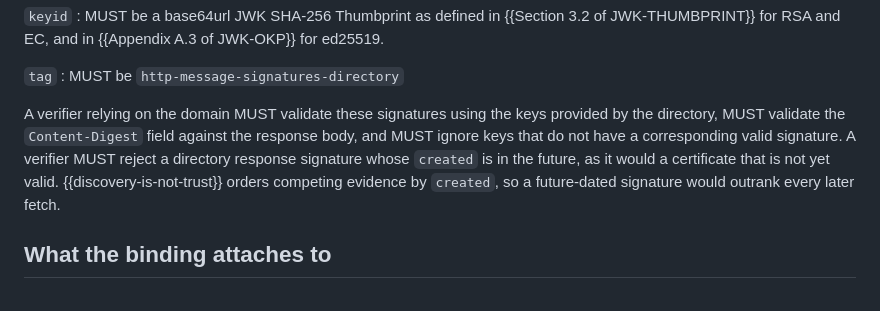
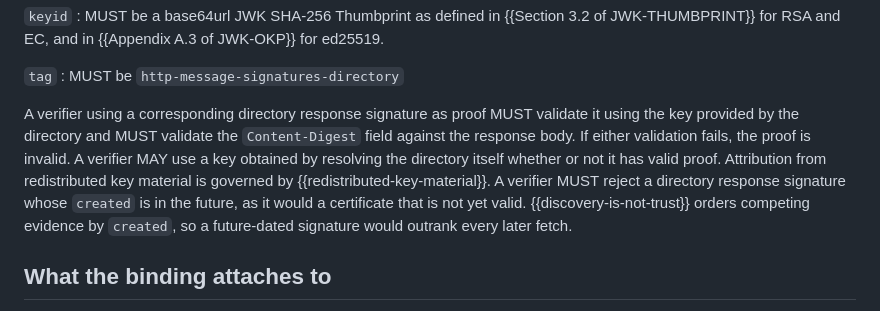
Before and after one commit to thibmeu/http-message-signatures-directory, a Markdown page: draft-meunier-webbotauth-httpsig-protocol.md, the part around the change. Drawn GitHub-style.

Commit message:
[protocol] clarify optional directory response proof

```diff
--- a/draft-meunier-webbotauth-httpsig-protocol.md
+++ b/draft-meunier-webbotauth-httpsig-protocol.md
@@ -1068,11 +1068,14 @@ consuming it through {{redistributed-key-material}}.
 `tag`
 : MUST be `http-message-signatures-directory`
 
-A verifier relying on the domain MUST validate these signatures using the keys
-provided by the directory, MUST validate the `Content-Digest` field against the
-response body, and MUST ignore keys that do not have a corresponding valid
-signature. A verifier MUST reject a directory response signature whose
-`created` is in the future, as it would a certificate that is not yet valid.
+A verifier using a corresponding directory response signature as proof MUST
+validate it using the key provided by the directory and MUST validate the
+`Content-Digest` field against the response body. If either validation fails,
+the proof is invalid. A verifier MAY use a key obtained by resolving the
+directory itself whether or not it has valid proof. Attribution from
+redistributed key material is governed by {{redistributed-key-material}}. A
+verifier MUST reject a directory response signature whose `created` is in the
+future, as it would a certificate that is not yet valid.
 {{discovery-is-not-trust}} orders competing evidence by `created`, so a
 future-dated signature would outrank every later fetch.
 
```
